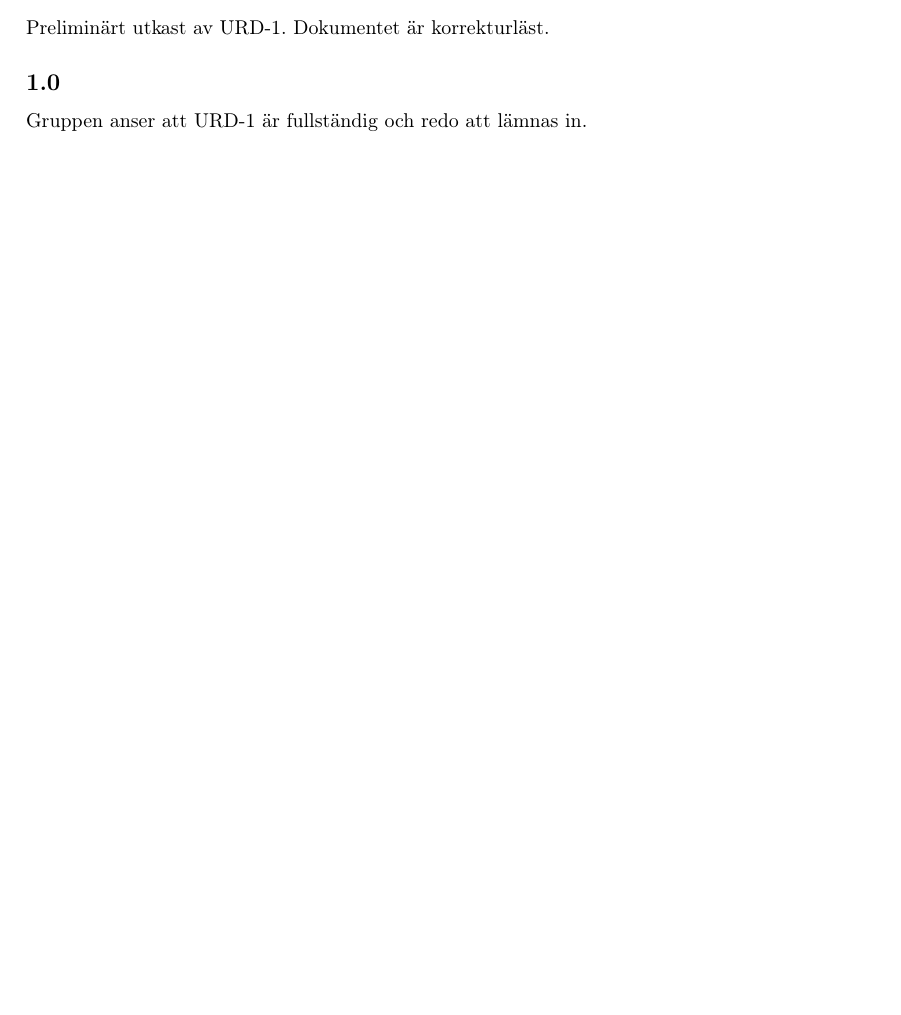
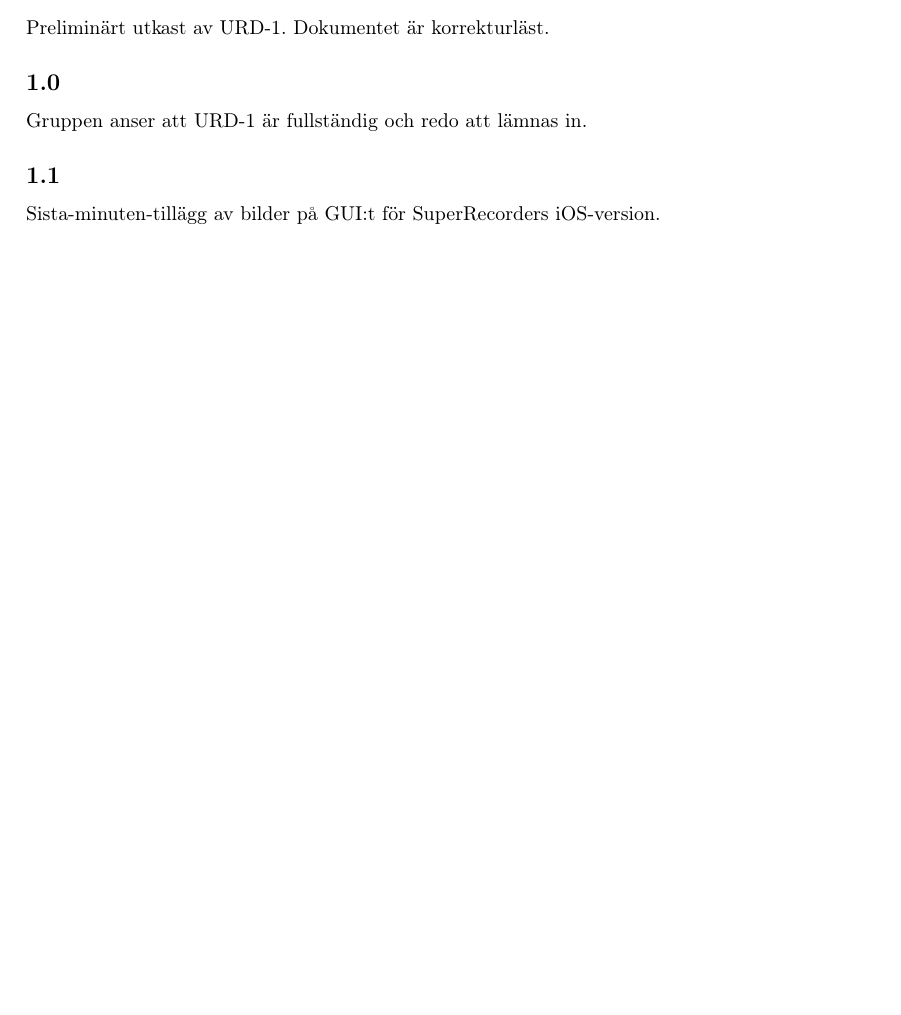
Before and after one commit to axelri/mvk-reports, a LaTeX document (urd-1/report.tex, which reads urd-1/changes.tex): part of page 6 of 34, cut so that both start at the same text, the shorter picture padded with empty space. Compiled offline with pdfLaTeX.

Commit message:
urd-1/lägga till bilder

```diff
--- a/urd-1/changes.tex
+++ b/urd-1/changes.tex
@@ -16,3 +16,6 @@ Preliminärt utkast av URD-1. Dokumentet är korrekturläst.
 
 \subsection*{1.0}
 Gruppen anser att URD-1 är fullständig och redo att lämnas in.
+
+\subsection*{1.1}
+Sista-minuten-tillägg av bilder på GUI:t för SuperRecorders iOS-version.
```
